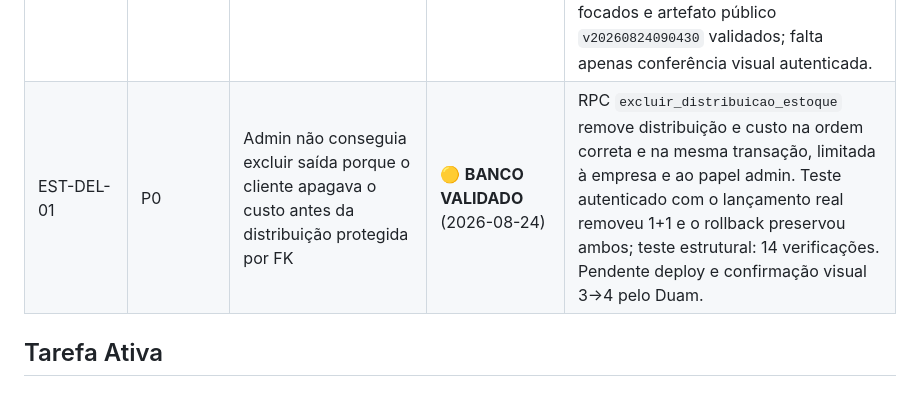
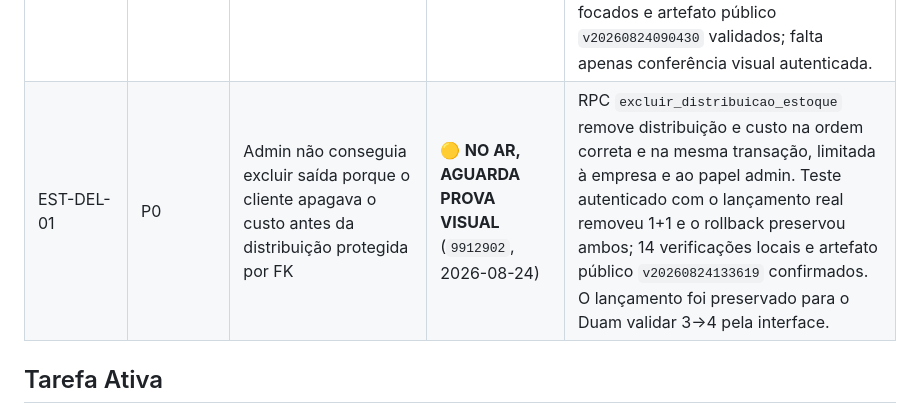
Before and after one commit to Duamrt/edr-system, a Markdown page: docs/EDR-EXECUCAO.md, the part around the change. Drawn GitHub-style.

Commit message:
docs(estoque): registrar deploy da exclusao atomica

```diff
--- a/docs/EDR-EXECUCAO.md
+++ b/docs/EDR-EXECUCAO.md
@@ -39,7 +39,7 @@ O `deploy.sh` interrompe antes de alterar arquivos quando o checkout tiver modif
 | CAT-VAL-01 | P0 | Saídas legadas com custo zero — valoração estimada, rastreável e sem alterar estoque | ✅ **MIGRADO** (2026-08-18) | 101 distribuições/101 lançamentos receberam R$ 6.156,10 com trilha em `valoracoes_legado_custo`; sem ajuste ou valor médio. `000297 MALHA POP` passou para `000050 MALHA POP LEVE 3X2` apenas nas duas saídas afetadas. As 10 duplicidades do `backfill_material_20260525` foram removidas com cópia integral em `correcoes_distribuicoes_legado`. O disco `000533` recebeu R$ 3,50 por valor informado pelo responsável do estoque. |
 | CAT-VIS-01 | P1 | Catálogo — distinguir saldo físico, custo e dinheiro parado | ✅ **VALIDADO LOCAL** (2026-08-18) | O Catálogo agora exibe `Custo / ref.` separado de `Valor em estoque`. A fila operacional passou de `Sem preço` para `Saldo sem custo`: só materiais com saldo positivo e sem custo/referência exigem ação. Referência manual estima somente o valor do almoxarifado; não altera valor médio, distribuição ou DRE. Visual aprovado pelo Duam; sem alteração de dados/banco. |
 | EST-SALDO-01 | P0 | Estoque — lote compensatório de 02/06 interpretado como contagem zero e criando negativos falsos | ✅ **NO AR** (`4cd37e3`, 2026-08-24) | Causa confirmada: 350 ajustes legados com texto `Zeragem manual` são deltas compensatórios, não contagens físicas. Saldo absoluto agora exige `tipo=contagem` com `real` explícito. Reconstrução pós-deploy: só o cimento relatado como real permanece negativo; MALHA=4, LUVA=19, BRITA=0 e telhas 000496/000497=0. Sete testes focados e artefato público `v20260824090430` validados; falta apenas conferência visual autenticada. |
-| EST-DEL-01 | P0 | Admin não conseguia excluir saída porque o cliente apagava o custo antes da distribuição protegida por FK | 🟡 **BANCO VALIDADO** (2026-08-24) | RPC `excluir_distribuicao_estoque` remove distribuição e custo na ordem correta e na mesma transação, limitada à empresa e ao papel admin. Teste autenticado com o lançamento real removeu 1+1 e o rollback preservou ambos; teste estrutural: 14 verificações. Pendente deploy e confirmação visual 3→4 pelo Duam. |
+| EST-DEL-01 | P0 | Admin não conseguia excluir saída porque o cliente apagava o custo antes da distribuição protegida por FK | 🟡 **NO AR, AGUARDA PROVA VISUAL** (`9912902`, 2026-08-24) | RPC `excluir_distribuicao_estoque` remove distribuição e custo na ordem correta e na mesma transação, limitada à empresa e ao papel admin. Teste autenticado com o lançamento real removeu 1+1 e o rollback preservou ambos; 14 verificações locais e artefato público `v20260824133619` confirmados. O lançamento foi preservado para o Duam validar 3→4 pela interface. |
 
 ## Tarefa Ativa
 **NF-01 — Diagnóstico Notas Fiscais (read-only, NÃO redesenhar).** (DRE fechado/no ar `f8434c1`; SEC-01 contido `e102937`.)
```
